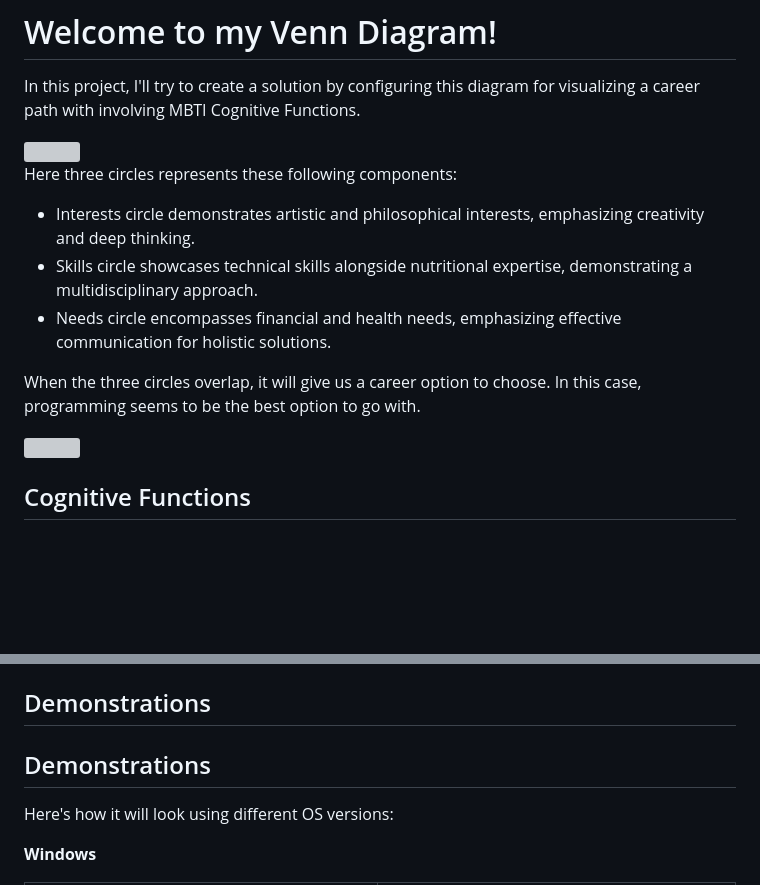
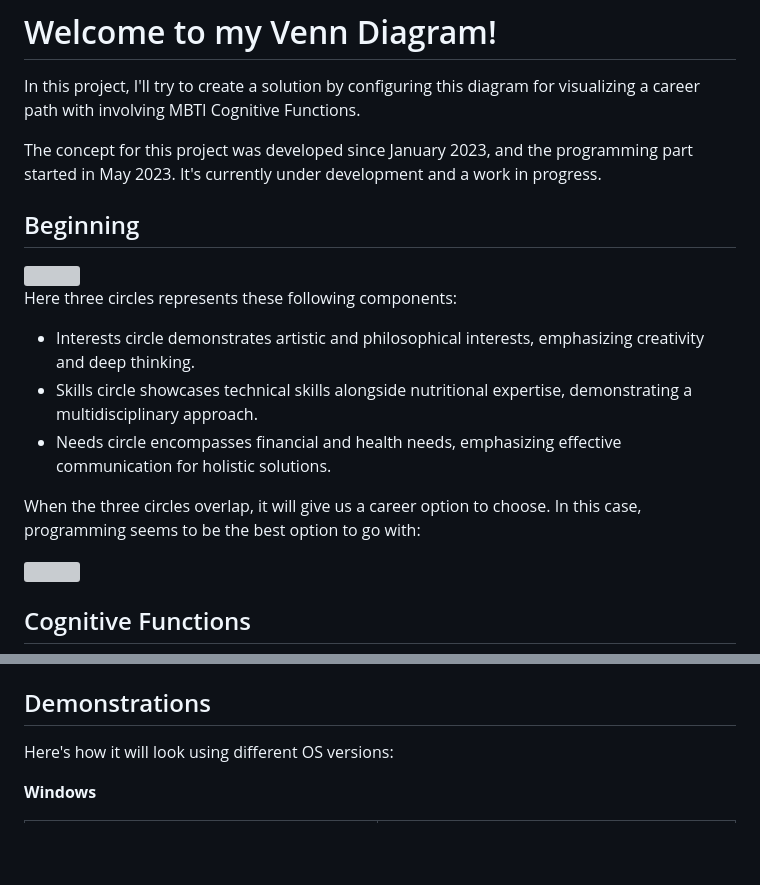
Before and after one commit to kanansnote/py-venn-diagram, a Markdown page: README.md, 2 parts joined by grey strips. Drawn GitHub-style; blank space fills up the shorter version; grey boxes are pictures that could not be loaded.

Commit message:
Fixed some typos and added few more details about the project.
Signed-off-by: Kanan N <kanansnote@gmail.com>

```diff
--- a/README.md
+++ b/README.md
@@ -1,6 +1,10 @@
 # Welcome to my Venn Diagram!
 
 In this project, I'll try to create a solution by configuring this diagram for visualizing a career path with involving MBTI Cognitive Functions.
+
+The concept for this project was developed since January 2023, and the programming part started in May 2023. It's currently under development and a work in progress.
+
+## Beginning
 
 <img src="https://drive.google.com/uc?id=13WAcEf5QYzXnc5GwF26zYOI3BmL2MoGx" />
 
@@ -10,7 +14,7 @@ Here three circles represents these following components:
 - Skills circle showcases technical skills alongside nutritional expertise, demonstrating a multidisciplinary approach.
 - Needs circle encompasses financial and health needs, emphasizing effective communication for holistic solutions.
 
-When the three circles overlap, it will give us a career option to choose. In this case, programming seems to be the best option to go with.
+When the three circles overlap, it will give us a career option to choose. In this case, programming seems to be the best option to go with:
 
 <img src="https://drive.google.com/uc?id=1vO_VJrk41y9Iz2JZS0Uy3w-sVCoe1Jzi" />
 
@@ -56,8 +60,6 @@ OS: `Windows 11` & `Ubuntu 23.04`
 
 ## Demonstrations
 
-## Demonstrations
-
 Here's how it will look using different OS versions:
 
 **Windows**
```
